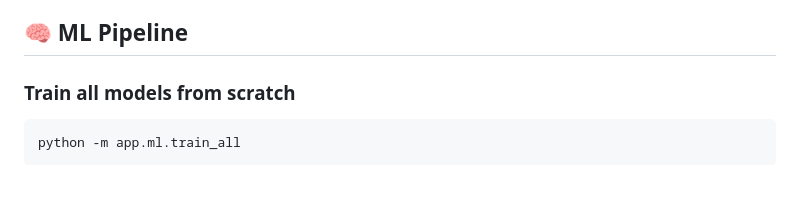
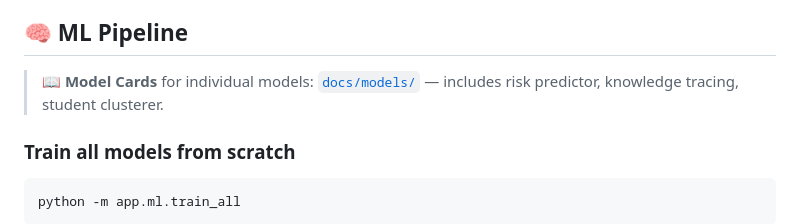
Before and after one commit to qamarsobhy7-source/Smart-Knowledge-Gap-System, a Markdown page: README.md, the part around the change. GitHub-like rendering; blank space fills up the shorter version.

Commit message:
docs: link ML model cards in ML Pipeline section

````diff
--- a/README.md
+++ b/README.md
@@ -326,6 +326,11 @@ The core suite validates:
 
 ## 🧠 ML Pipeline
 
+> 📖 **Model Cards** for individual models: [`docs/models/`](docs/models/)
+> — includes risk predictor, knowledge tracing, student clusterer.
+
+
+
 ### Train all models from scratch
 
 ```bash
````
